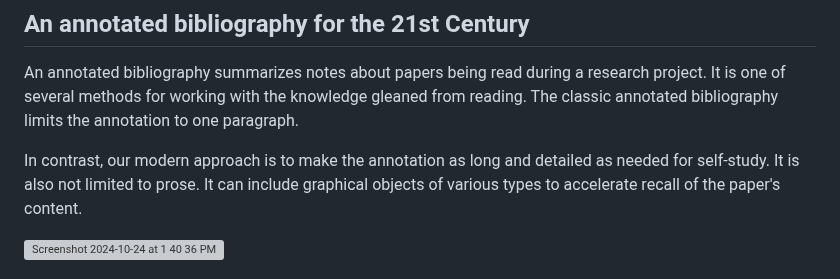
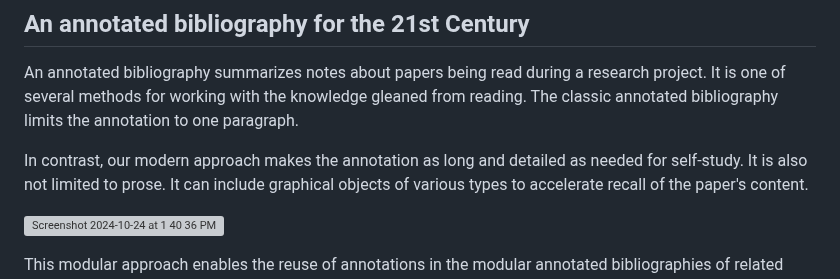
Before and after one commit to MooersLab/modular-annotated-bibliography-bibtex-org-mode, a Markdown page: README.md, the part around the change. GitHub-like rendering; grey boxes are pictures that could not be loaded.

```diff
--- a/README.md
+++ b/README.md
@@ -9,7 +9,7 @@ An annotated bibliography summarizes notes about papers being read during a rese
 It is one of several methods for working with the knowledge gleaned from reading.
 The classic annotated bibliography limits the annotation to one paragraph.
 
-In contrast, our modern approach is to make the annotation as long and detailed as needed for self-study.
+In contrast, our modern approach makes the annotation as long and detailed as needed for self-study.
 It is also not limited to prose.
 It can include graphical objects of various types to accelerate recall of the paper's content.
 
```
